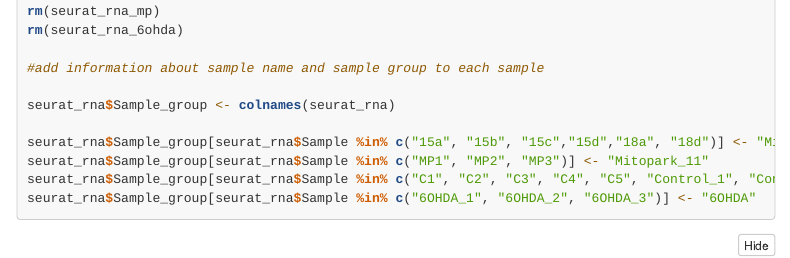
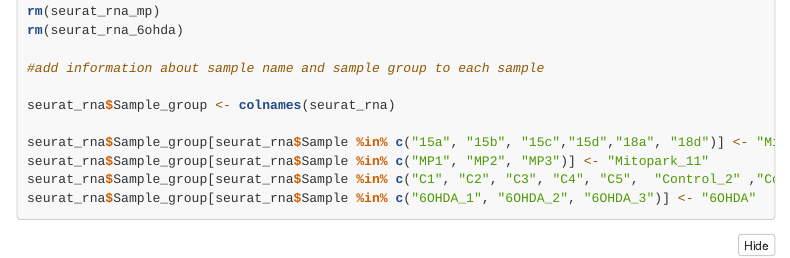
Before and after one commit to martagraziano/Striatum_atlas_earlyPD, an R Markdown document (snRNA seq/Mouse datasets/Analysis_full_dataset/clustering_snRNAseq_analysis_mouse.Rmd): the page in a window 1100 px wide, from 3560 px down. Rendered offline with R 4.5, knitr and Pandoc, with nearby package versions; folded parts are opened; some code elsewhere in the file could not run offline; menus at the side of the page are left out; common packages that the code uses without loading them are loaded.

Commit message:
fix code moue

````diff
--- a/snRNA seq/Mouse datasets/Analysis_full_dataset/clustering_snRNAseq_analysis_mouse.Rmd
+++ b/snRNA seq/Mouse datasets/Analysis_full_dataset/clustering_snRNAseq_analysis_mouse.Rmd
@@ -203,7 +203,7 @@
 
 seurat_rna$Sample_group[seurat_rna$Sample %in% c("15a", "15b", "15c","15d","18a", "18d")] <- "Mitopark15_18"
 seurat_rna$Sample_group[seurat_rna$Sample %in% c("MP1", "MP2", "MP3")] <- "Mitopark_11"
-seurat_rna$Sample_group[seurat_rna$Sample %in% c("C1", "C2", "C3", "C4", "C5", "Control_1", "Control_2" ,"Control_3")] <- "Control"
+seurat_rna$Sample_group[seurat_rna$Sample %in% c("C1", "C2", "C3", "C4", "C5",  "Control_2" ,"Control_3")] <- "Control"
 seurat_rna$Sample_group[seurat_rna$Sample %in% c("6OHDA_1", "6OHDA_2", "6OHDA_3")] <- "6OHDA"
 ```
 
````
